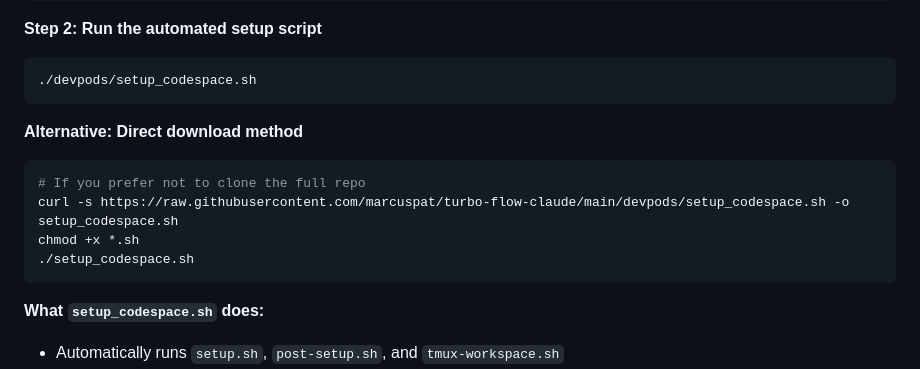
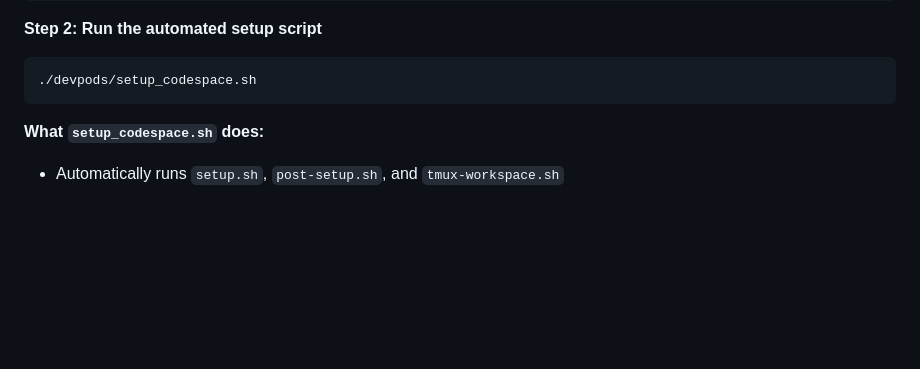
Before and after one commit to natea/bolo-redux, a Markdown page: codespaces_setup.md, the part around the change. GitHub-like rendering; blank space fills up the shorter version.

````diff
--- a/codespaces_setup.md
+++ b/codespaces_setup.md
@@ -24,15 +24,6 @@ chmod +x devpods/*.sh
 ```bash
 ./devpods/setup_codespace.sh
 ```
-
-**Alternative: Direct download method**
-```bash
-# If you prefer not to clone the full repo
-curl -s https://raw.githubusercontent.com/marcuspat/turbo-flow-claude/main/devpods/setup_codespace.sh -o setup_codespace.sh
-chmod +x *.sh
-./setup_codespace.sh
-```
-
 **What `setup_codespace.sh` does:**
 - Automatically runs `setup.sh`, `post-setup.sh`, and `tmux-workspace.sh`
 - Handles all interactive prompts with automatic "yes" responses
````
